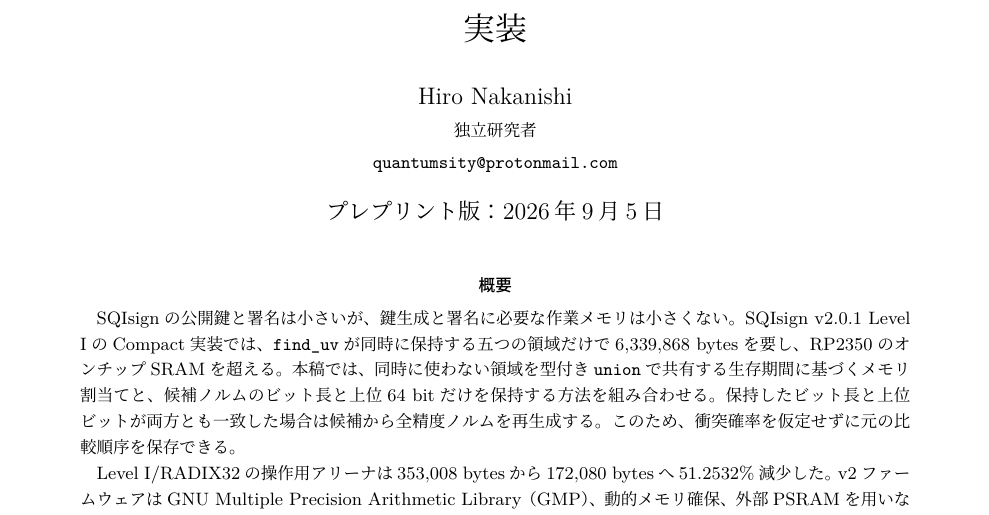
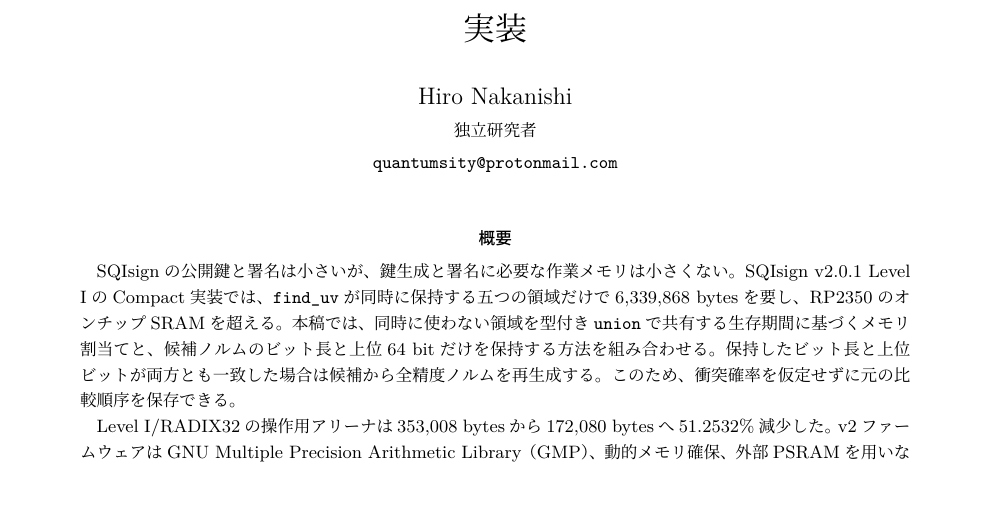
Before and after one commit to quantumshiro/tinysqisign, a LaTeX document (manuscript/main.tex): part of page 1 of 32, cut so that both start at the same text. The pictures show the PDF file manuscript/main.pdf that the author committed with the source.

Commit message:
Remove preprint date from manuscript titles

```diff
--- a/manuscript/main.tex
+++ b/manuscript/main.tex
@@ -83,7 +83,7 @@
   Hiro Nakanishi\\[-0.2ex]
   {\small 独立研究者}\\[-0.2ex]
   {\small\href{mailto:quantumsity@protonmail.com}{\texttt{quantumsity@protonmail.com}}}}
-\date{プレプリント版：2026年9月5日}
+\date{}
 
 \begin{document}
 
```
Also changed, not shown: manuscript/main-en.tex (+1 -1 lines), manuscript/main-en.pdf, manuscript/main.pdf, 2 other files.
